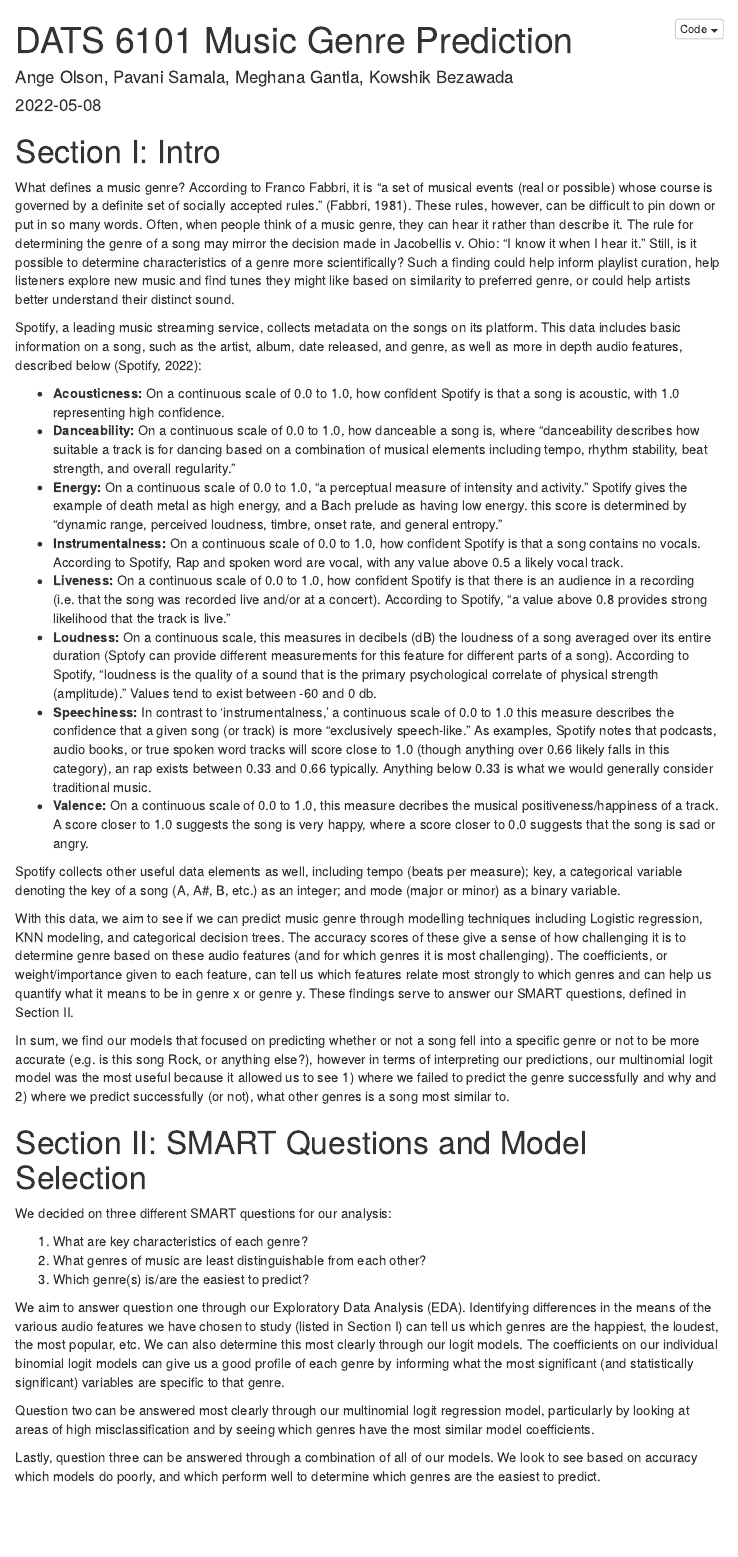
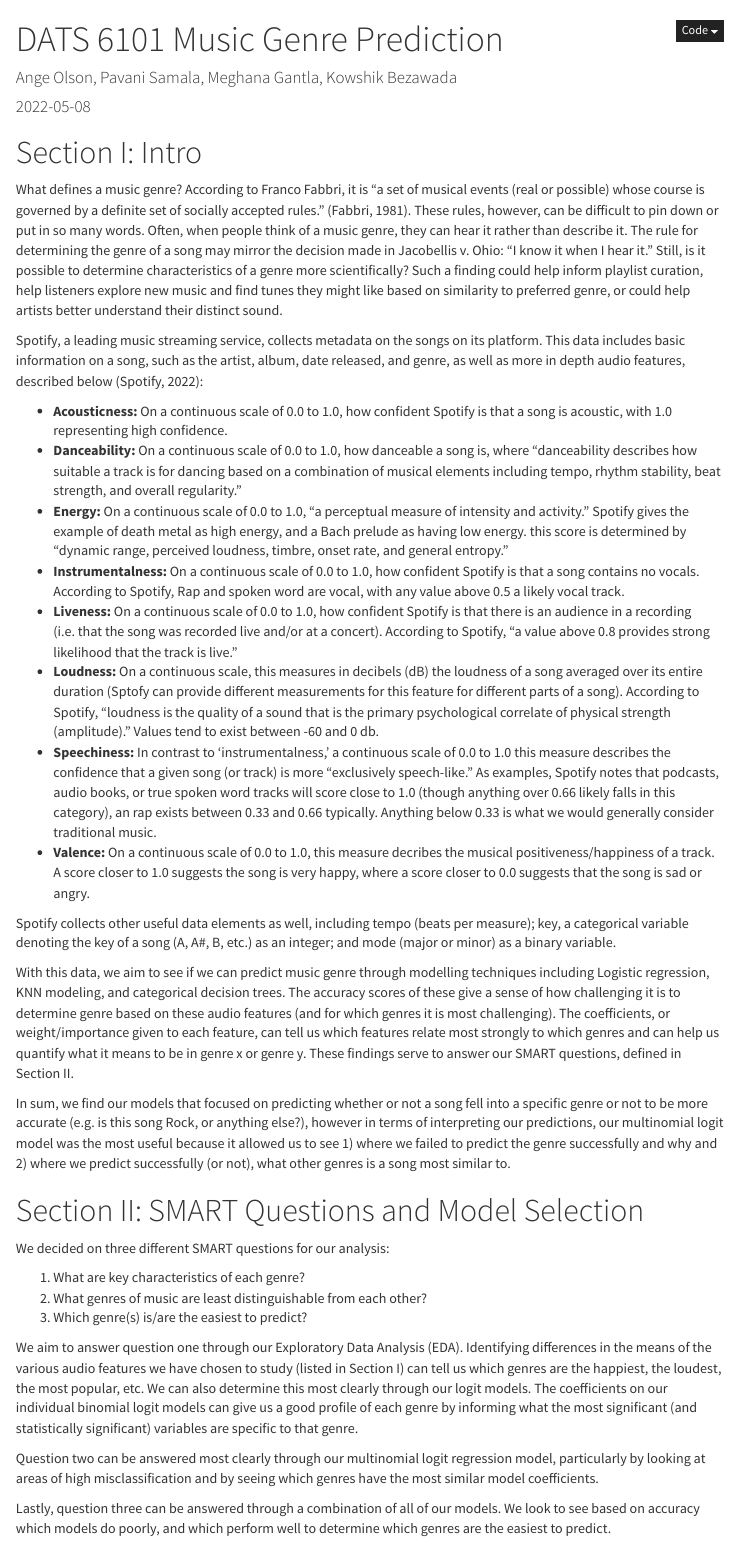
Before and after one commit to angeolson/DS-6101-Final, an R Markdown document (Group3 summary Paper.Rmd): the page in a window 1100 px wide, from its top. Rendered offline with R 4.5, knitr and Pandoc, with nearby package versions; the code chunks are not run, so their results and figures are left out; menus at the side of the page are left out.

Commit message:
submission

```diff
--- a/Final-Paper.Rmd
+++ b/Group3 summary Paper.Rmd
@@ -9,6 +9,7 @@ output:
     toc: yes
     toc_depth: 3
     toc_float: yes
+    theme: cosmo
   pdf_document:
     toc: yes
     toc_depth: '3'
```
Also changed, not shown: Final-Paper.html (deleted), Group3-summary-Paper.html (added), 1 other file.
